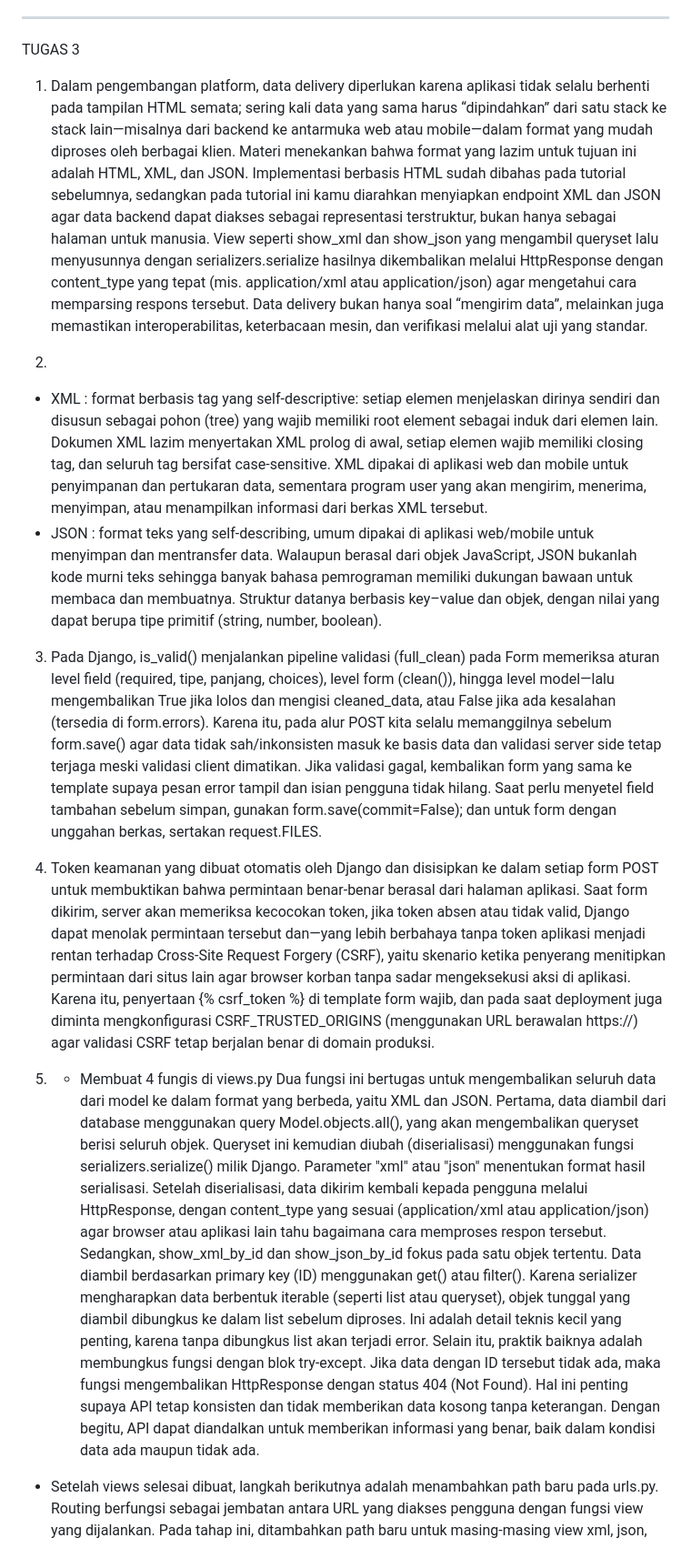
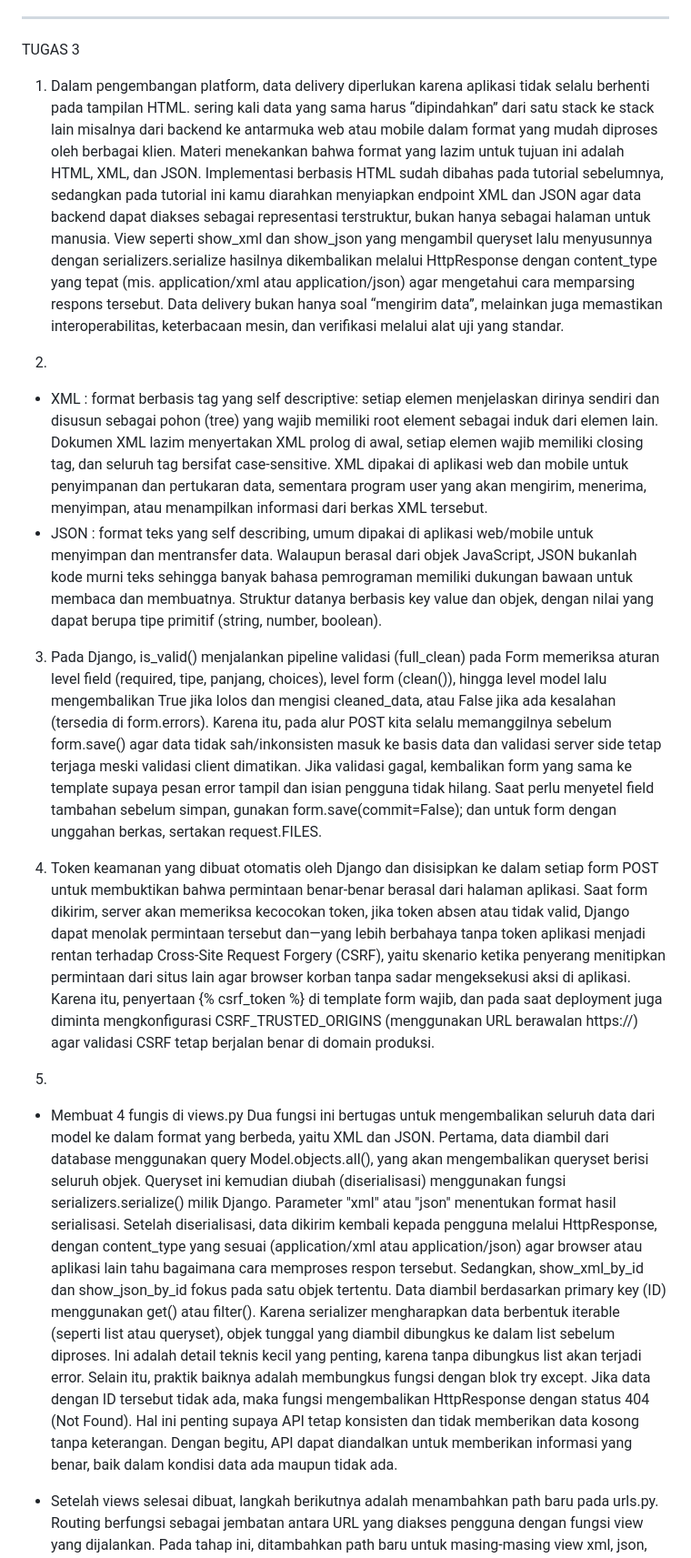
Before and after one commit to bilqisninsrina/Football_Shop, a Markdown page: README.md, the part around the change. Shown: that part at 91% size. Rendered like a GitHub page.

Commit message:
B-Athletica

```diff
--- a/README.md
+++ b/README.md
@@ -20,18 +20,19 @@ Prosesnya dimulai dari client mengirim request melalui internet yang diterima ol
 
 --------------------------------------------------------------------------------------------------------------------------------------------------------------------------------------------------
 TUGAS 3
-1. Dalam pengembangan platform, data delivery diperlukan karena aplikasi tidak selalu berhenti pada tampilan HTML semata; sering kali data yang sama harus “dipindahkan” dari satu stack ke stack lain—misalnya dari backend ke antarmuka web atau mobile—dalam format yang mudah diproses oleh berbagai klien. Materi menekankan bahwa format yang lazim untuk tujuan ini adalah HTML, XML, dan JSON. Implementasi berbasis HTML sudah dibahas pada tutorial sebelumnya, sedangkan pada tutorial ini kamu diarahkan menyiapkan endpoint XML dan JSON agar data backend dapat diakses sebagai representasi terstruktur, bukan hanya sebagai halaman untuk manusia. View seperti show_xml dan show_json yang mengambil queryset lalu menyusunnya dengan serializers.serialize hasilnya dikembalikan melalui HttpResponse dengan content_type yang tepat (mis. application/xml atau application/json) agar mengetahui cara memparsing respons tersebut. Data delivery bukan hanya soal “mengirim data”, melainkan juga memastikan interoperabilitas, keterbacaan mesin, dan verifikasi melalui alat uji yang standar.
+1. Dalam pengembangan platform, data delivery diperlukan karena aplikasi tidak selalu berhenti pada tampilan HTML. sering kali data yang sama harus “dipindahkan” dari satu stack ke stack lain misalnya dari backend ke antarmuka web atau mobile dalam format yang mudah diproses oleh berbagai klien. Materi menekankan bahwa format yang lazim untuk tujuan ini adalah HTML, XML, dan JSON. Implementasi berbasis HTML sudah dibahas pada tutorial sebelumnya, sedangkan pada tutorial ini kamu diarahkan menyiapkan endpoint XML dan JSON agar data backend dapat diakses sebagai representasi terstruktur, bukan hanya sebagai halaman untuk manusia. View seperti show_xml dan show_json yang mengambil queryset lalu menyusunnya dengan serializers.serialize hasilnya dikembalikan melalui HttpResponse dengan content_type yang tepat (mis. application/xml atau application/json) agar mengetahui cara memparsing respons tersebut. Data delivery bukan hanya soal “mengirim data”, melainkan juga memastikan interoperabilitas, keterbacaan mesin, dan verifikasi melalui alat uji yang standar.
 
 2.
-- XML : format berbasis tag yang self-descriptive: setiap elemen menjelaskan dirinya sendiri dan disusun sebagai pohon (tree) yang wajib memiliki root element sebagai induk dari elemen lain. Dokumen XML lazim menyertakan XML prolog di awal, setiap elemen wajib memiliki closing tag, dan seluruh tag bersifat case-sensitive. XML dipakai di aplikasi web dan mobile untuk penyimpanan dan pertukaran data, sementara program user yang akan mengirim, menerima, menyimpan, atau menampilkan informasi dari berkas XML tersebut.
-- JSON : format teks yang self-describing, umum dipakai di aplikasi web/mobile untuk menyimpan dan mentransfer data. Walaupun berasal dari objek JavaScript, JSON bukanlah kode murni teks sehingga banyak bahasa pemrograman memiliki dukungan bawaan untuk membaca dan membuatnya. Struktur datanya berbasis key–value dan objek, dengan nilai yang dapat berupa tipe primitif (string, number, boolean).
+- XML : format berbasis tag yang self descriptive: setiap elemen menjelaskan dirinya sendiri dan disusun sebagai pohon (tree) yang wajib memiliki root element sebagai induk dari elemen lain. Dokumen XML lazim menyertakan XML prolog di awal, setiap elemen wajib memiliki closing tag, dan seluruh tag bersifat case-sensitive. XML dipakai di aplikasi web dan mobile untuk penyimpanan dan pertukaran data, sementara program user yang akan mengirim, menerima, menyimpan, atau menampilkan informasi dari berkas XML tersebut.
+- JSON : format teks yang self describing, umum dipakai di aplikasi web/mobile untuk menyimpan dan mentransfer data. Walaupun berasal dari objek JavaScript, JSON bukanlah kode murni teks sehingga banyak bahasa pemrograman memiliki dukungan bawaan untuk membaca dan membuatnya. Struktur datanya berbasis key value dan objek, dengan nilai yang dapat berupa tipe primitif (string, number, boolean).
 
-3. Pada Django, is_valid() menjalankan pipeline validasi (full_clean) pada Form memeriksa aturan level field (required, tipe, panjang, choices), level form (clean()), hingga level model—lalu mengembalikan True jika lolos dan mengisi cleaned_data, atau False jika ada kesalahan (tersedia di form.errors). Karena itu, pada alur POST kita selalu memanggilnya sebelum form.save() agar data tidak sah/inkonsisten masuk ke basis data dan validasi server side tetap terjaga meski validasi client dimatikan. Jika validasi gagal, kembalikan form yang sama ke template supaya pesan error tampil dan isian pengguna tidak hilang. Saat perlu menyetel field tambahan sebelum simpan, gunakan form.save(commit=False); dan untuk form dengan unggahan berkas, sertakan request.FILES.
+3. Pada Django, is_valid() menjalankan pipeline validasi (full_clean) pada Form memeriksa aturan level field (required, tipe, panjang, choices), level form (clean()), hingga level model lalu mengembalikan True jika lolos dan mengisi cleaned_data, atau False jika ada kesalahan (tersedia di form.errors). Karena itu, pada alur POST kita selalu memanggilnya sebelum form.save() agar data tidak sah/inkonsisten masuk ke basis data dan validasi server side tetap terjaga meski validasi client dimatikan. Jika validasi gagal, kembalikan form yang sama ke template supaya pesan error tampil dan isian pengguna tidak hilang. Saat perlu menyetel field tambahan sebelum simpan, gunakan form.save(commit=False); dan untuk form dengan unggahan berkas, sertakan request.FILES.
 
 4. Token keamanan yang dibuat otomatis oleh Django dan disisipkan ke dalam setiap form POST untuk membuktikan bahwa permintaan benar-benar berasal dari halaman aplikasi. Saat form dikirim, server akan memeriksa kecocokan token, jika token absen atau tidak valid, Django dapat menolak permintaan tersebut dan—yang lebih berbahaya tanpa token aplikasi menjadi rentan terhadap Cross-Site Request Forgery (CSRF), yaitu skenario ketika penyerang menitipkan permintaan dari situs lain agar browser korban tanpa sadar mengeksekusi aksi di aplikasi. Karena itu, penyertaan {% csrf_token %} di template form wajib, dan pada saat deployment juga diminta mengkonfigurasi CSRF_TRUSTED_ORIGINS (menggunakan URL berawalan https://) agar validasi CSRF tetap berjalan benar di domain produksi.
 
-5. - Membuat 4 fungis di views.py
-Dua fungsi ini bertugas untuk mengembalikan seluruh data dari model ke dalam format yang berbeda, yaitu XML dan JSON. Pertama, data diambil dari database menggunakan query Model.objects.all(), yang akan mengembalikan queryset berisi seluruh objek. Queryset ini kemudian diubah (diserialisasi) menggunakan fungsi serializers.serialize() milik Django. Parameter "xml" atau "json" menentukan format hasil serialisasi. Setelah diserialisasi, data dikirim kembali kepada pengguna melalui HttpResponse, dengan content_type yang sesuai (application/xml atau application/json) agar browser atau aplikasi lain tahu bagaimana cara memproses respon tersebut. Sedangkan, show_xml_by_id dan show_json_by_id fokus pada satu objek tertentu. Data diambil berdasarkan primary key (ID) menggunakan get() atau filter(). Karena serializer mengharapkan data berbentuk iterable (seperti list atau queryset), objek tunggal yang diambil dibungkus ke dalam list sebelum diproses. Ini adalah detail teknis kecil yang penting, karena tanpa dibungkus list akan terjadi error. Selain itu, praktik baiknya adalah membungkus fungsi dengan blok try-except. Jika data dengan ID tersebut tidak ada, maka fungsi mengembalikan HttpResponse dengan status 404 (Not Found). Hal ini penting supaya API tetap konsisten dan tidak memberikan data kosong tanpa keterangan. Dengan begitu, API dapat diandalkan untuk memberikan informasi yang benar, baik dalam kondisi data ada maupun tidak ada.
+5.
+- Membuat 4 fungis di views.py
+Dua fungsi ini bertugas untuk mengembalikan seluruh data dari model ke dalam format yang berbeda, yaitu XML dan JSON. Pertama, data diambil dari database menggunakan query Model.objects.all(), yang akan mengembalikan queryset berisi seluruh objek. Queryset ini kemudian diubah (diserialisasi) menggunakan fungsi serializers.serialize() milik Django. Parameter "xml" atau "json" menentukan format hasil serialisasi. Setelah diserialisasi, data dikirim kembali kepada pengguna melalui HttpResponse, dengan content_type yang sesuai (application/xml atau application/json) agar browser atau aplikasi lain tahu bagaimana cara memproses respon tersebut. Sedangkan, show_xml_by_id dan show_json_by_id fokus pada satu objek tertentu. Data diambil berdasarkan primary key (ID) menggunakan get() atau filter(). Karena serializer mengharapkan data berbentuk iterable (seperti list atau queryset), objek tunggal yang diambil dibungkus ke dalam list sebelum diproses. Ini adalah detail teknis kecil yang penting, karena tanpa dibungkus list akan terjadi error. Selain itu, praktik baiknya adalah membungkus fungsi dengan blok try except. Jika data dengan ID tersebut tidak ada, maka fungsi mengembalikan HttpResponse dengan status 404 (Not Found). Hal ini penting supaya API tetap konsisten dan tidak memberikan data kosong tanpa keterangan. Dengan begitu, API dapat diandalkan untuk memberikan informasi yang benar, baik dalam kondisi data ada maupun tidak ada.
 
 - Setelah views selesai dibuat, langkah berikutnya adalah menambahkan path baru pada urls.py. Routing berfungsi sebagai jembatan antara URL yang diakses pengguna dengan fungsi view yang dijalankan. Pada tahap ini, ditambahkan path baru untuk masing-masing view xml, json, xml id, json id. Dengan menambahkan name pada setiap path, setiap endpoint bisa dipanggil kembali dengan mudah dari template maupun bagian lain kode. URL juga mempermudah proses pengujian menggunakan tools seperti Postman.
 
```
